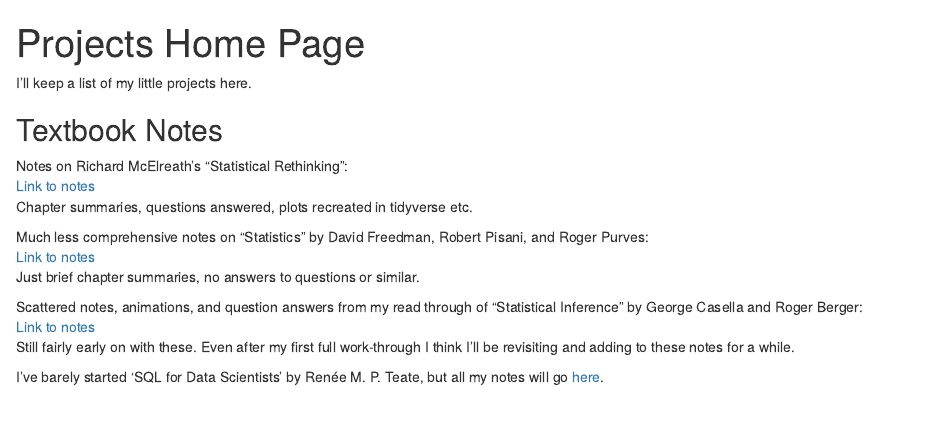
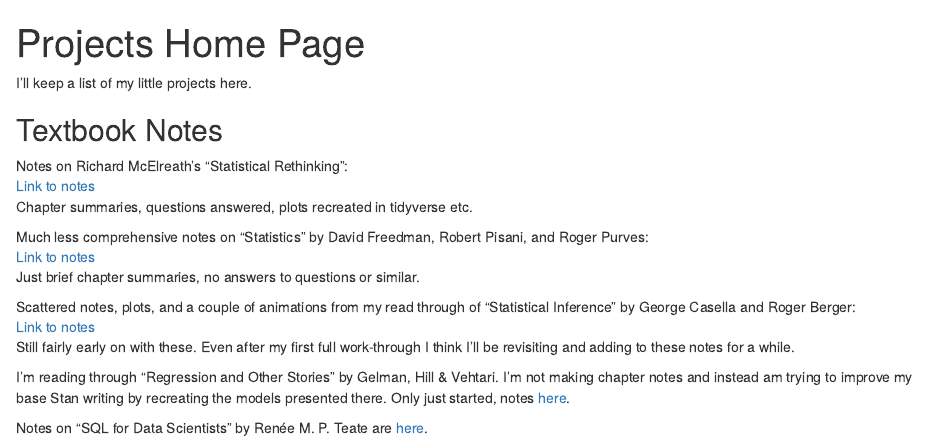
Before and after one commit to jake-lawler/home, an R Markdown document (index.Rmd): the page in a window 1100 px wide, from its top. The pictures show the output file index.html that the author committed with the source, opened offline.

Commit message:
Addition of 'Regression and Other Stories'

```diff
--- a/index.Rmd
+++ b/index.Rmd
@@ -14,8 +14,10 @@ Much less comprehensive notes on "Statistics" by David Freedman, Robert Pisani,
 [Link to notes](https://jake-lawler.github.io/Statistics-FPP/)
 Just brief chapter summaries, no answers to questions or similar.
 
-Scattered notes, animations, and question answers from my read through of "Statistical Inference" by George Casella and Roger Berger:
+Scattered notes, plots, and a couple of animations from my read through of "Statistical Inference" by George Casella and Roger Berger:
 [Link to notes](https://jake-lawler.github.io/StatisticalInference/)
 Still fairly early on with these. Even after my first full work-through I think I'll be revisiting and adding to these notes for a while.
 
-I've barely started ‘SQL for Data Scientists’ by Renée M. P. Teate, but all my notes will go [here](https://jake-lawler.github.io/SQLforDataScientists/).
+I'm reading through "Regression and Other Stories" by Gelman, Hill & Vehtari. I'm not making chapter notes and instead am trying to improve my base Stan writing by recreating the models presented there. Only just started, notes [here](https://jake-lawler.github.io/RegressionStories/).
+
+Notes on "SQL for Data Scientists" by Renée M. P. Teate are [here](https://jake-lawler.github.io/SQLforDataScientists/).
```
Also changed, not shown: index.html.
